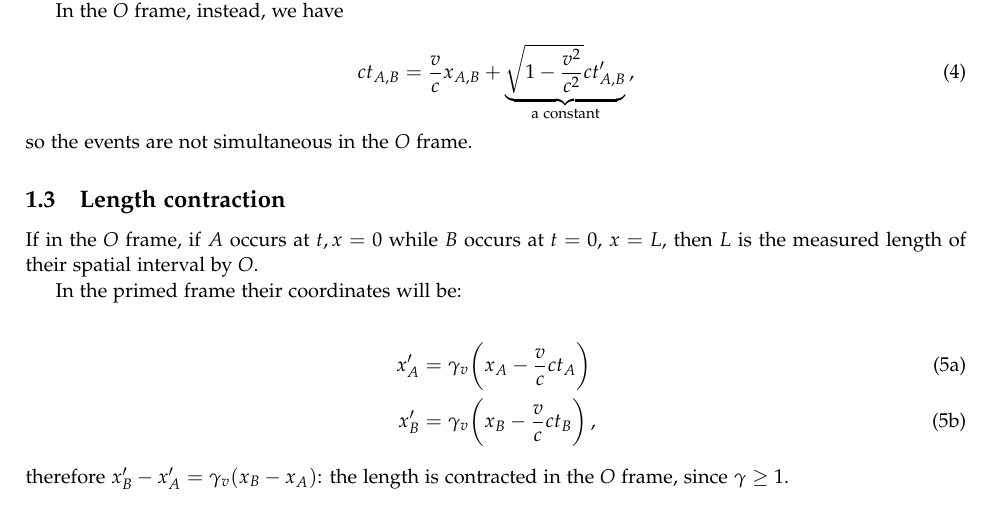
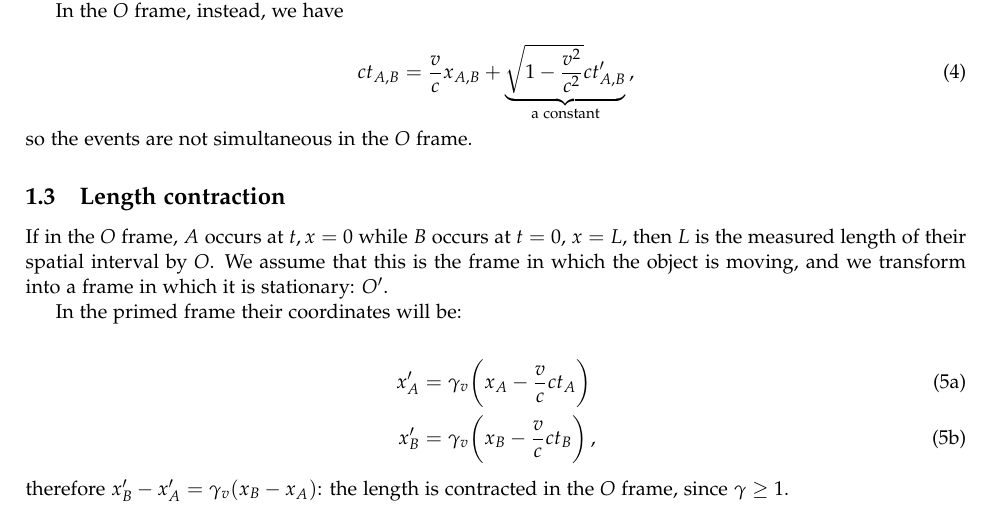
Before and after one commit to jacopok/notes, a LaTeX document (ap_first_semester/general_relativity/main.tex, which reads ap_first_semester/general_relativity/04oct.tex): part of page 2 of 3, cut so that both start at the same text. Compiled offline with pdfLaTeX.

Commit message:
Updated a bit about length contraction.

```diff
--- a/ap_first_semester/general_relativity/04oct.tex
+++ b/ap_first_semester/general_relativity/04oct.tex
@@ -19,7 +19,7 @@ so the events are not simultaneous in the \(O\) frame.
 
 \subsection{Length contraction}
 
-If in the \(O\) frame, if \(A\) occurs at \(t, x = 0\) while \(B\) occurs at \(t=0\), \(x=L\), then \(L\) is the measured length of their spatial interval by \(O\).
+If in the \(O\) frame, \(A\) occurs at \(t, x = 0\) while \(B\) occurs at \(t=0\), \(x=L\), then \(L\) is the measured length of their spatial interval by \(O\). We assume that this is the frame in which the object is moving, and we transform into a frame in which it is stationary: \(O'\).
 
 In the primed frame their coordinates will be:
 
```
Also changed, not shown: ap_first_semester/general_relativity/main.pdf.
